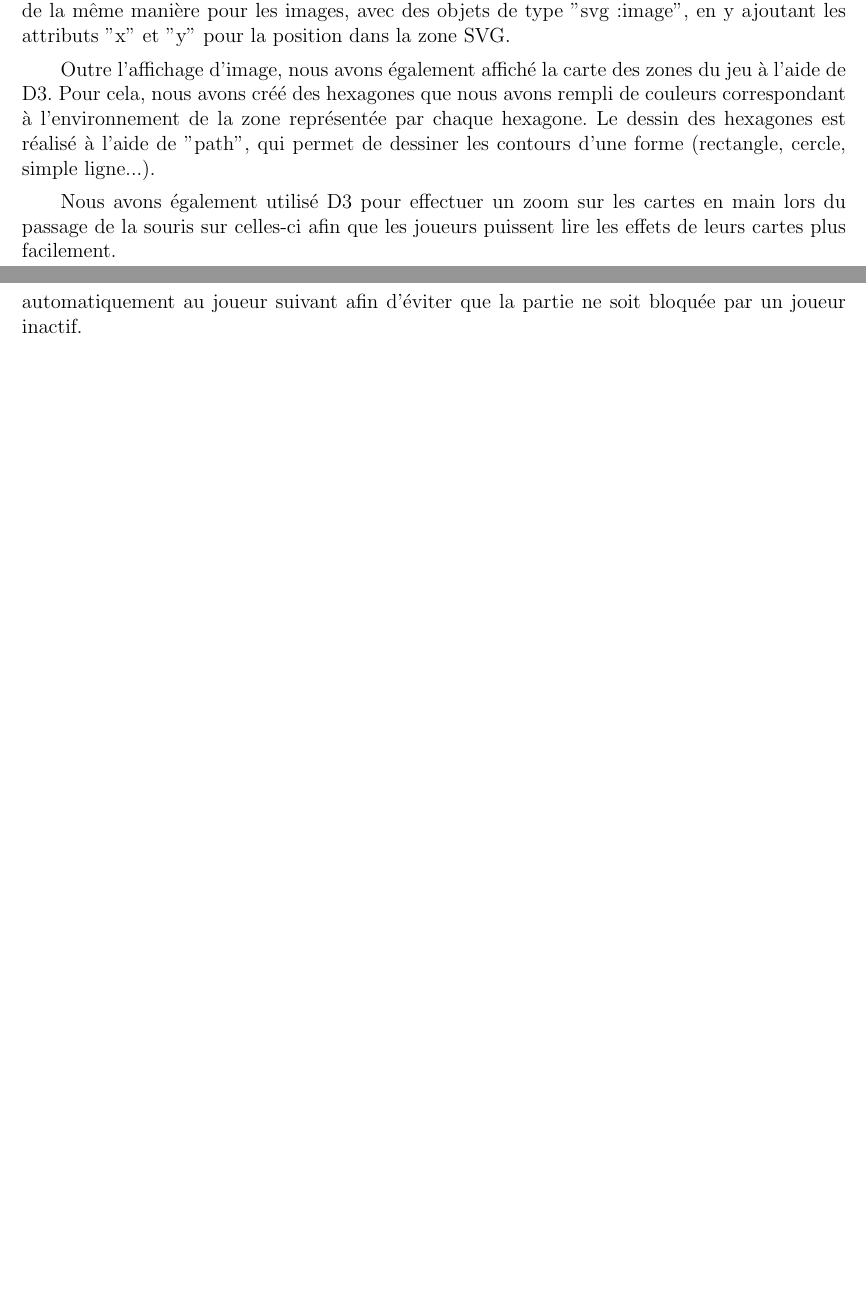
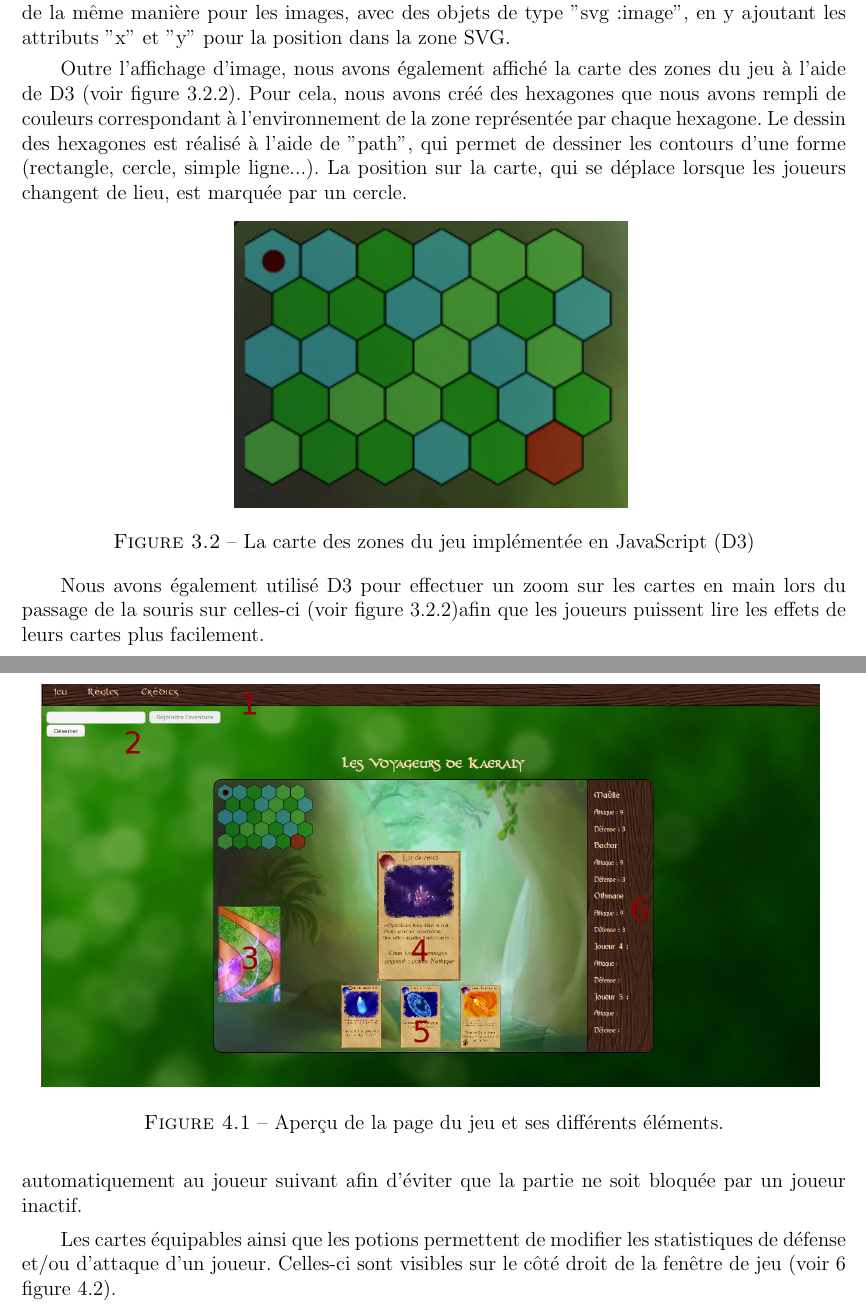
Before and after one commit to MaelleB/Card-game-project, a LaTeX document (Report/Rapport_TER.tex): two parts of pages 11 and 13 of 14 before the commit and two parts of pages 11 and 14 of 15 after it, joined at a grey line, cut so that both start at the same text, the shorter picture padded with empty space. Compiled offline with pdfLaTeX.

Commit message:
Report : added figures

```diff
--- a/Report/Rapport_TER.tex
+++ b/Report/Rapport_TER.tex
@@ -209,6 +211,13 @@
 
         Ici, 'svgWin' désigne la balise html <div> ayant pour attribut "id = 'svgWin' ". La fonction append('svg') permet de créer un élément SVG fils de "svgWin". Nous lui attribuons ensuite une largeur et une hauteur correspondant à la taille de la zone dédiée au jeu. Nous avons procédé de la même manière pour les images, avec des objets de type "svg:image", en y ajoutant les attributs "x" et "y" pour la position dans la zone SVG.
 
-        Outre l'affichage d'image, nous avons également affiché la carte des zones du jeu à l'aide de D3. Pour cela, nous avons créé des hexagones que nous avons rempli de couleurs correspondant à l'environnement de la zone représentée par chaque hexagone. Le dessin des hexagones est réalisé à l'aide de "path", qui permet de dessiner les contours d'une forme (rectangle, cercle, simple ligne...).
+        Outre l'affichage d'image, nous avons également affiché la carte des zones du jeu à l'aide de D3 (voir figure \ref{fig:map}). Pour cela, nous avons créé des hexagones que nous avons rempli de couleurs correspondant à l'environnement de la zone représentée par chaque hexagone. Le dessin des hexagones est réalisé à l'aide de "path", qui permet de dessiner les contours d'une forme (rectangle, cercle, simple ligne...). La position sur la carte, qui se déplace lorsque les joueurs changent de lieu, est marquée par un cercle.
 
-        Nous avons également utilisé D3 pour effectuer un zoom sur les cartes en main lors du passage de la souris sur celles-ci afin que les joueurs puissent lire les effets de leurs cartes plus facilement.
+		\begin{figure}[h!]
+			\centering
+			\includegraphics[scale=0.95]{map}
+			\label{fig:map}
+			\caption{La carte des zones du jeu implémentée en JavaScript (D3)}
+		\end{figure}
+
+        Nous avons également utilisé D3 pour effectuer un zoom sur les cartes en main lors du passage de la souris sur celles-ci (voir figure \ref{fig:zoom})afin que les joueurs puissent lire les effets de leurs cartes plus facilement.
@@ -232,7 +249,15 @@
+	\begin{figure}[h!]
+		\centering
+		\includegraphics[scale=0.35]{manual}
+		\label{fig:manual}
+		\caption{Aperçu de la page du jeu et ses différents éléments.}
+	\end{figure}
 
     Dans le cas de l'utilisation d'un objet permettant de changer de zone, il faut choisir la zone suivante dans laquelle les joueurs veulent se placer. Il est impossible de reculer, seules trois directions sont possibles : haut, droite, bas.
 
     Un joueur dispose d'un temps imparti pour terminer son tour. Il est possible de passer son tour après avoir réalisé toutes les actions que l'on souhaitait faire en cliquant sur le bouton "Terminer le tour". Si le joueur ne clique pas sur ce bouton dans les temps, le tour passe automatiquement au joueur suivant afin d'éviter que la partie ne soit bloquée par un joueur inactif.
+
+    Les cartes équipables ainsi que les potions permettent de modifier les statistiques de défense et/ou d'attaque d'un joueur. Celles-ci sont visibles sur le côté droit de la fenêtre de jeu (voir 6 figure \ref{fig:manual}).
 
 \chapter*{Conclusion}
 \addcontentsline{toc}{chapter}{Conclusion}
```
Also changed, not shown: Report/Rapport_TER.tex (18 more changed lines).
